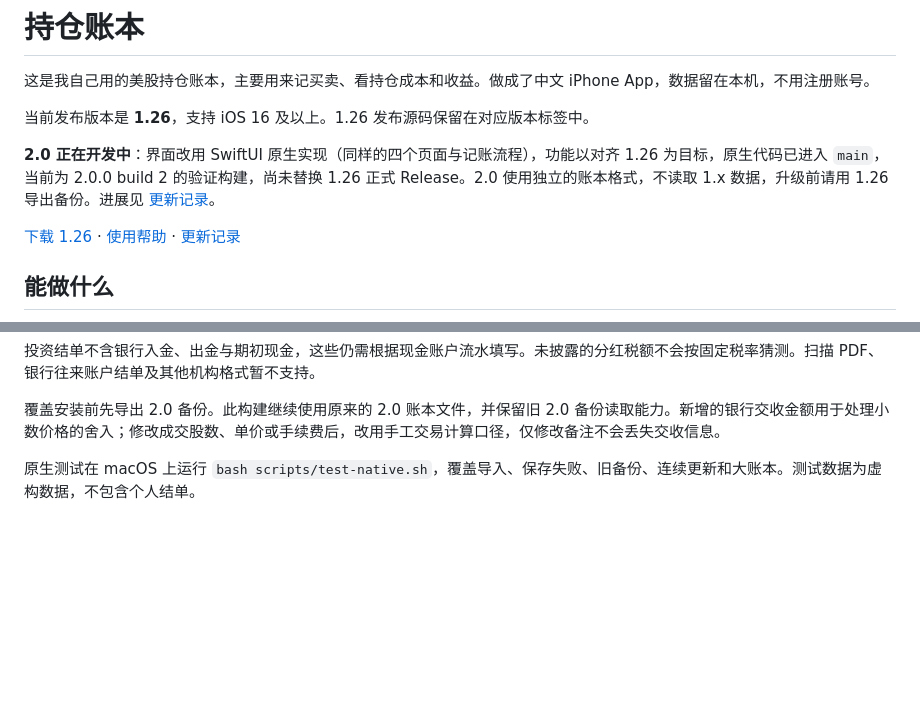
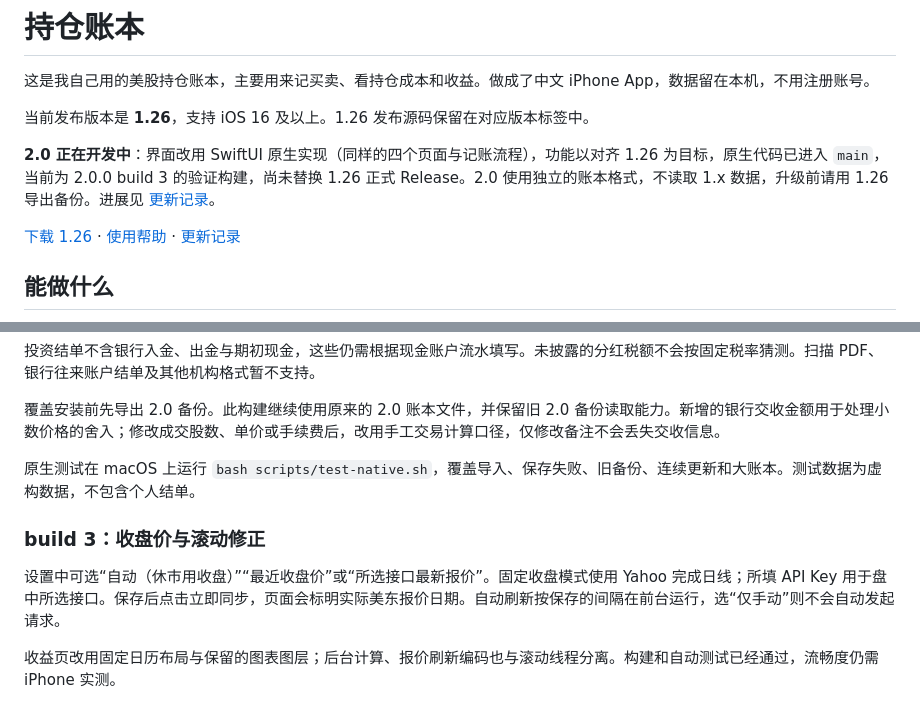
Before and after one commit to chengxiaomingcxm/us-stock-ledger, a Markdown page: README.md, 2 parts joined by grey strips. Drawn GitHub-style; blank space fills up the shorter version.

Commit message:
Record build 3 verification and closing-price usage [skip ci]

```diff
--- a/README.md
+++ b/README.md
@@ -4,7 +4,7 @@
 
 当前发布版本是 **1.26**，支持 iOS 16 及以上。1.26 发布源码保留在对应版本标签中。
 
-**2.0 正在开发中**：界面改用 SwiftUI 原生实现（同样的四个页面与记账流程），功能以对齐 1.26 为目标，原生代码已进入 `main`，当前为 2.0.0 build 2 的验证构建，尚未替换 1.26 正式 Release。2.0 使用独立的账本格式，不读取 1.x 数据，升级前请用 1.26 导出备份。进展见 [更新记录](CHANGELOG.md)。
+**2.0 正在开发中**：界面改用 SwiftUI 原生实现（同样的四个页面与记账流程），功能以对齐 1.26 为目标，原生代码已进入 `main`，当前为 2.0.0 build 3 的验证构建，尚未替换 1.26 正式 Release。2.0 使用独立的账本格式，不读取 1.x 数据，升级前请用 1.26 导出备份。进展见 [更新记录](CHANGELOG.md)。
 
 [下载 1.26](https://github.com/chengxiaomingcxm/us-stock-ledger/releases/tag/v1.26.0) · [使用帮助](HELP.md) · [更新记录](CHANGELOG.md)
 
@@ -65,3 +65,9 @@ pnpm dev
 覆盖安装前先导出 2.0 备份。此构建继续使用原来的 2.0 账本文件，并保留旧 2.0 备份读取能力。新增的银行交收金额用于处理小数价格的舍入；修改成交股数、单价或手续费后，改用手工交易计算口径，仅修改备注不会丢失交收信息。
 
 原生测试在 macOS 上运行 `bash scripts/test-native.sh`，覆盖导入、保存失败、旧备份、连续更新和大账本。测试数据为虚构数据，不包含个人结单。
+
+### build 3：收盘价与滚动修正
+
+设置中可选“自动（休市用收盘）”“最近收盘价”或“所选接口最新报价”。固定收盘模式使用 Yahoo 完成日线；所填 API Key 用于盘中所选接口。保存后点击立即同步，页面会标明实际美东报价日期。自动刷新按保存的间隔在前台运行，选“仅手动”则不会自动发起请求。
+
+收益页改用固定日历布局与保留的图表图层；后台计算、报价刷新编码也与滚动线程分离。构建和自动测试已经通过，流畅度仍需 iPhone 实测。
```
Also changed, not shown: CHANGELOG.md (+4 -1 lines).
